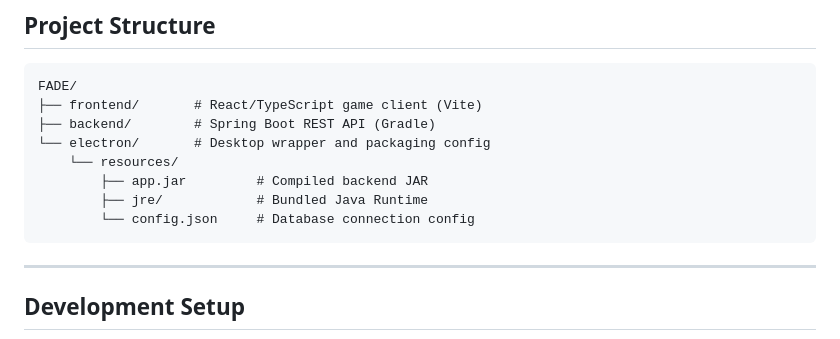
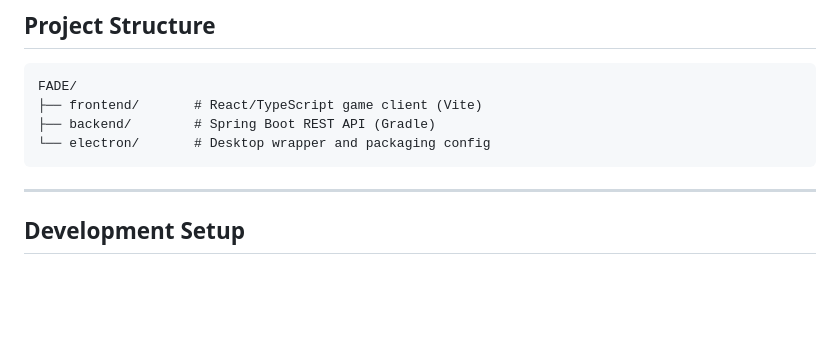
Before and after one commit to HideSun1372/FADE, a Markdown page: README.md, the part around the change. GitHub-like rendering; blank space fills up the shorter version.

````diff
--- a/README.md
+++ b/README.md
@@ -36,10 +36,6 @@ FADE/
 ├── frontend/       # React/TypeScript game client (Vite)
 ├── backend/        # Spring Boot REST API (Gradle)
 └── electron/       # Desktop wrapper and packaging config
-    └── resources/
-        ├── app.jar         # Compiled backend JAR
-        ├── jre/            # Bundled Java Runtime
-        └── config.json     # Database connection config
 ```
 
 ---
````
